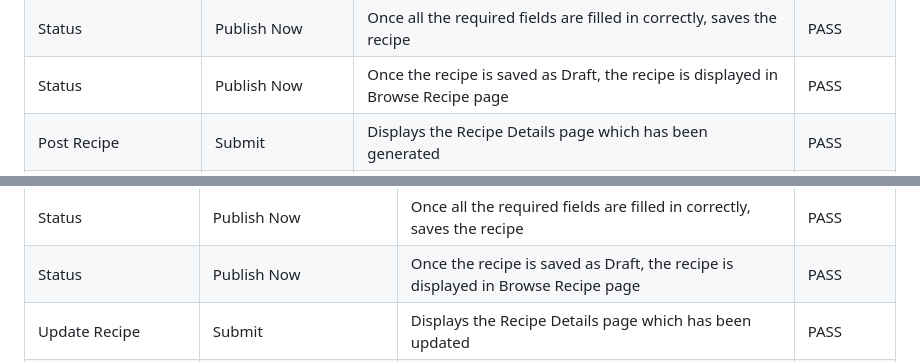
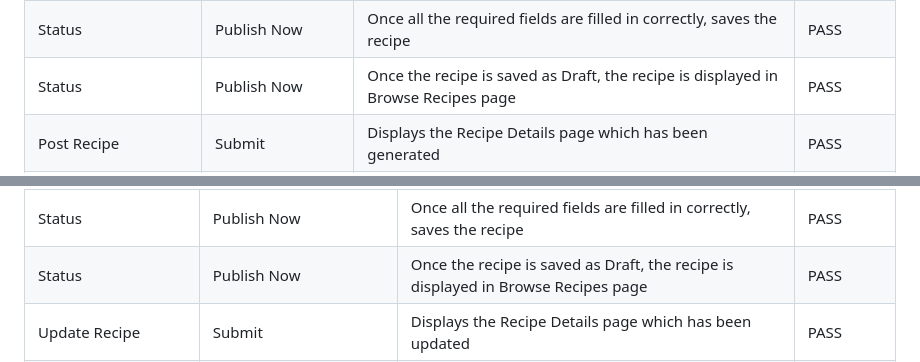
Before and after one commit to ShizukaDonaghue/happy-beans, a Markdown page: TESTING.md, 2 parts joined by grey strips. Rendered like a GitHub page.

```diff
--- a/TESTING.md
+++ b/TESTING.md
@@ -625,7 +625,7 @@ Image | Not Uploaded | Form submits as this is not a required field | PASS
 Status | Save as Draft | Once all the required fields are filled in correctly, saves the recipe | PASS
 Status | Save as Draft | Once the recipe is saved as Draft, the recipe is displayed in My Recipe page | PASS
 Status | Publish Now | Once all the required fields are filled in correctly, saves the recipe | PASS
-Status | Publish Now  | Once the recipe is saved as Draft, the recipe is displayed in Browse Recipe page | PASS
+Status | Publish Now  | Once the recipe is saved as Draft, the recipe is displayed in Browse Recipes page | PASS
 Post Recipe | Submit | Displays the Recipe Details page which has been generated | PASS
 Alert | Submit | Success message is displayed confirming [recipe title] has been added successfully | PASS
 Alert | Submit | Success message is removed after 3 seconds | PASS
@@ -657,7 +657,7 @@ Image | Not Uploaded | Form submits as this is not a required field | PASS
 Status | Save as Draft | Once all the required fields are filled in correctly, saves the recipe | PASS
 Status | Save as Draft | Once the recipe is saved as Draft, the recipe is displayed in My Recipe page | PASS
 Status | Publish Now | Once all the required fields are filled in correctly, saves the recipe | PASS
-Status | Publish Now  | Once the recipe is saved as Draft, the recipe is displayed in Browse Recipe page | PASS
+Status | Publish Now  | Once the recipe is saved as Draft, the recipe is displayed in Browse Recipes page | PASS
 Update Recipe | Submit | Displays the Recipe Details page which has been updated | PASS
 Alert | Submit | Success message is displayed confirming the [recipe title] has been updated successfully | PASS
 Alert | Submit | Success message is removed after 3 seconds | PASS
```
Also changed, not shown: other parts of TESTING.md (+6 -6 lines).
